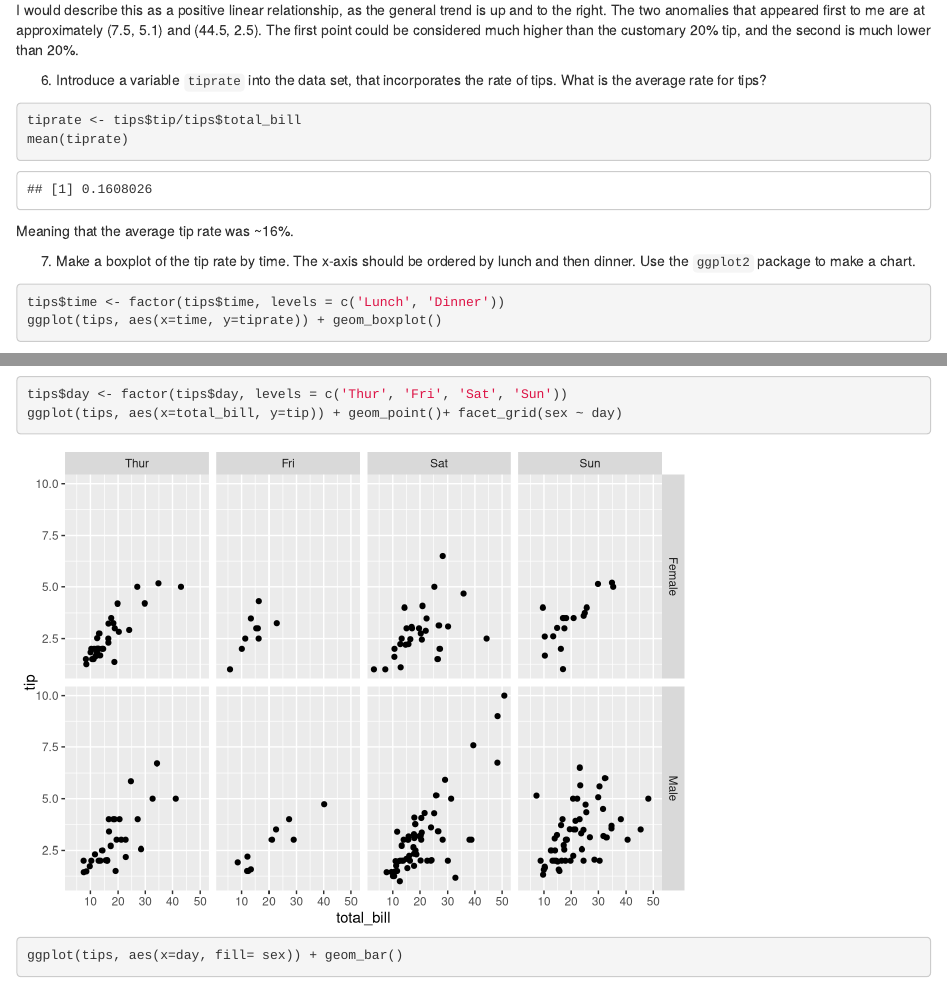
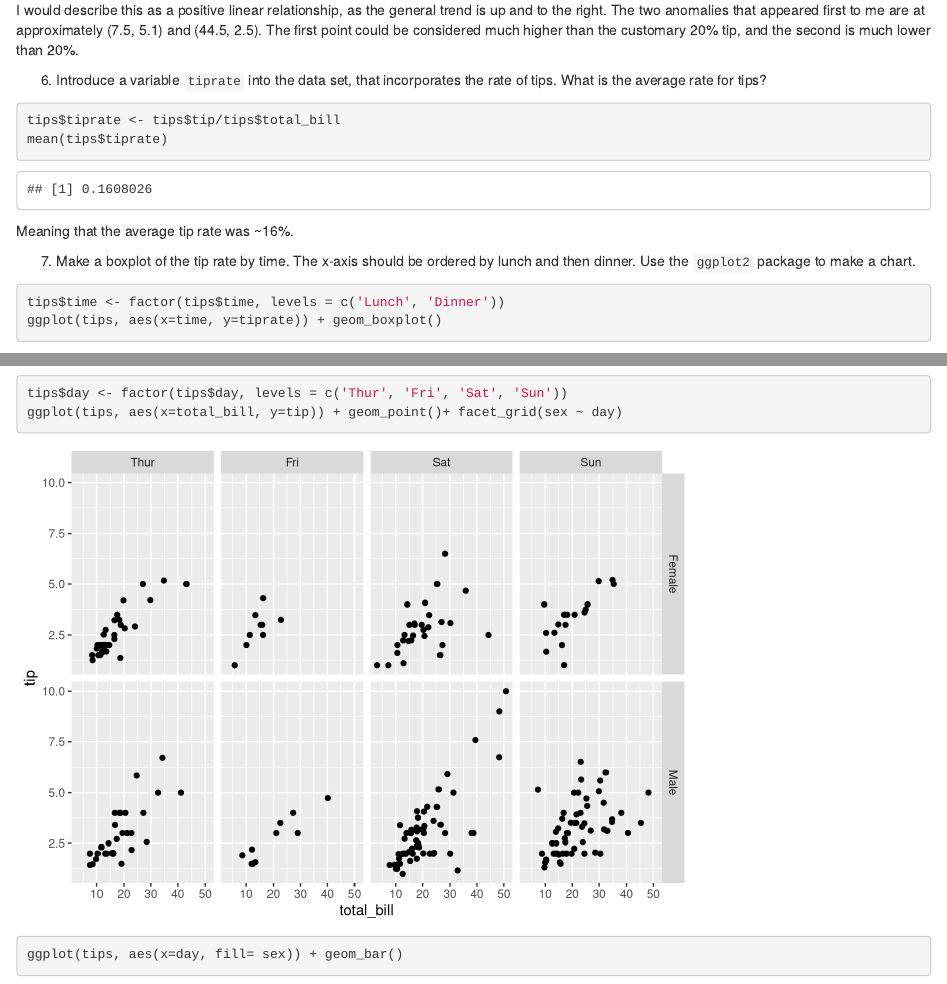
Before and after one commit to jshoemaker2249/ds202_hw3, an R Markdown document (hw3.Rmd): the page in a window 1100 px wide, from 2230 px down, and a second part further down, joined at a grey line. Rendered offline with R 4.5, knitr and Pandoc, with nearby package versions.

Commit message:
Change to tiprate question

````diff
--- a/hw3.Rmd
+++ b/hw3.Rmd
@@ -52,8 +52,8 @@ I would describe this as a positive linear relationship, as the general trend is
 
 6. Introduce a variable `tiprate` into the data set, that incorporates the rate of tips. What is the average rate for tips?
 ```{r}
-tiprate <- tips$tip/tips$total_bill
-mean(tiprate)
+tips$tiprate <- tips$tip/tips$total_bill
+mean(tips$tiprate)
 ```
 
 Meaning that the average tip rate was ~16%.
````
Also changed, not shown: hw3.html.
